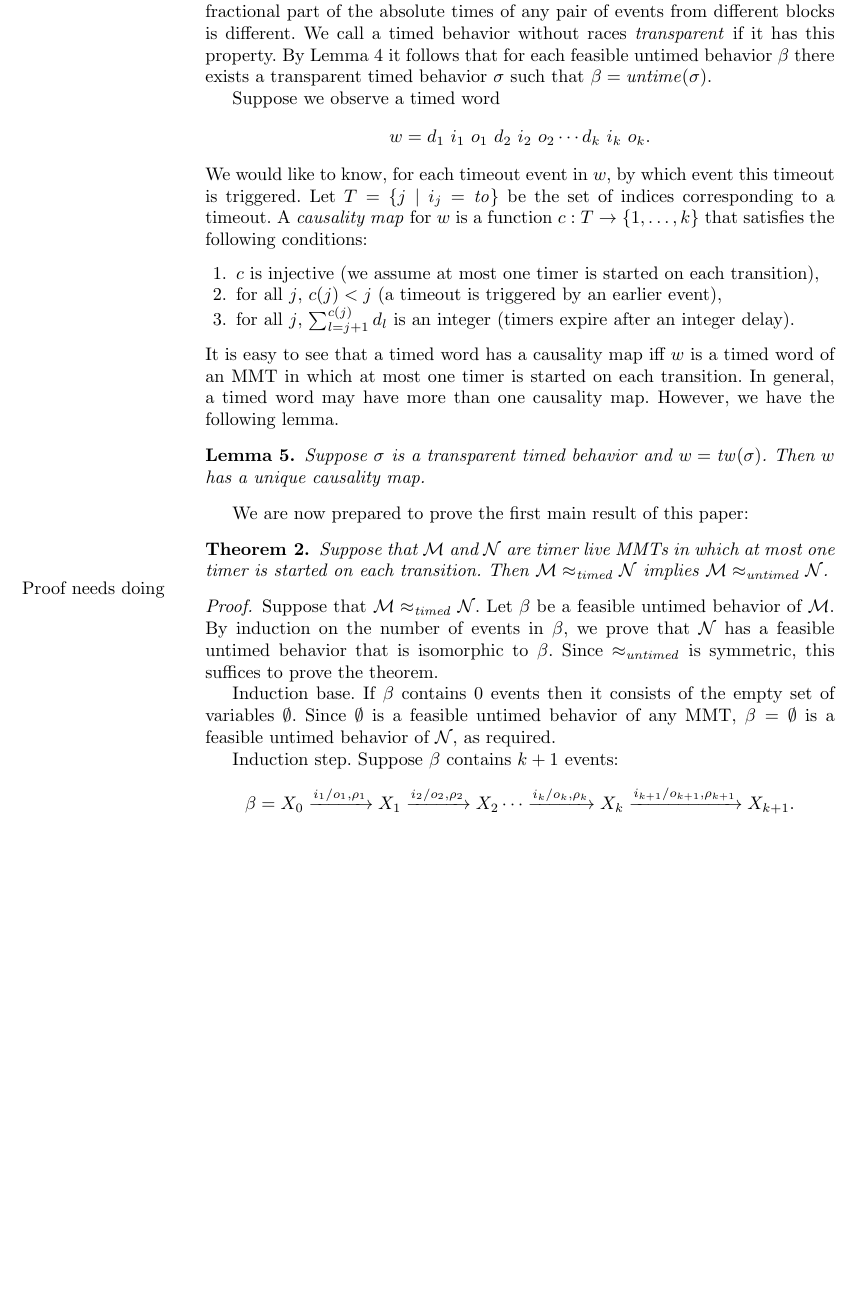
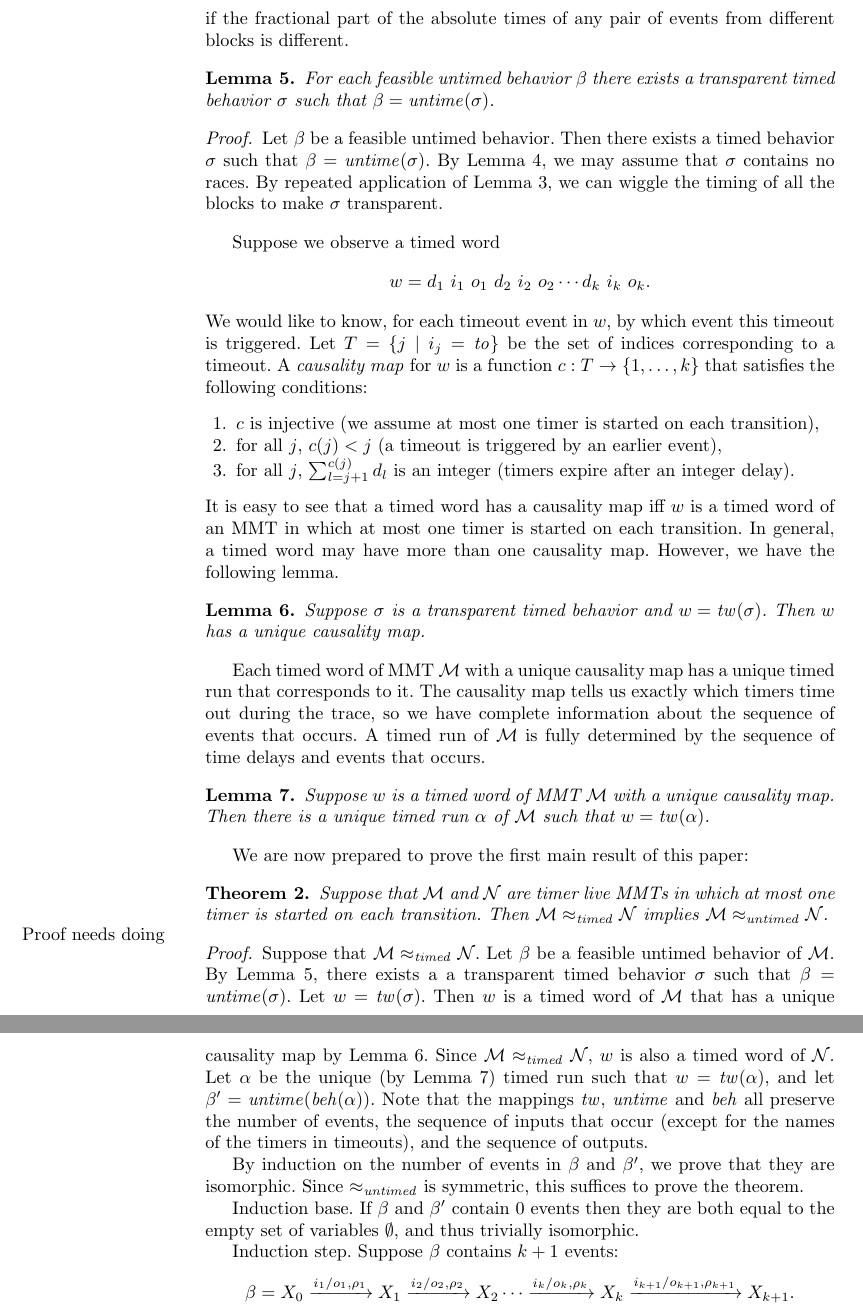
Before and after one commit to bengt-jonsson/learning-timers, a LaTeX thesis (main.tex, which reads fv-nclocks.tex): part of page 14 of 23 before the commit and two parts of pages 14 and 15 of 23 after it, the two joined at a grey line, cut so that both start at the same text, the shorter picture padded with empty space. Compiled offline with pdfLaTeX.

Commit message:
minor fixes, start proof theorem 2

```diff
--- a/fv-nclocks.tex
+++ b/fv-nclocks.tex
@@ -713,12 +713,19 @@ forward one by one until no more races remain.
 In a timed behavior, there is always an integer amount of time between events from the same block.
 This means that, if we consider the absolute time at which events occur, the fractional part of the absolute times
 of occurrence is the same for all events in a block.
-If a timed behavior has no races then, by Lemma~\ref{wiggle lemma},
-we can wiggle the timing of all the blocks. We can do this in such a way that
-the fractional part of the absolute times of any pair of events from different blocks is different.
-We call a timed behavior without races \emph{transparent} if it has this property.
-By Lemma~\ref{race elimination} it follows that for each feasible untimed behavior $\beta$ there exists
+We call a timed behavior without races \emph{transparent} if the fractional part of the absolute times of any pair of events from different blocks is different.
+
+\begin{lemma}
+\label{lemma: transparent timed behavior}
+For each feasible untimed behavior $\beta$ there exists
 a transparent timed behavior $\sigma$ such that $\beta = \untime(\sigma)$.
+\end{lemma}
+\begin{proof}
+Let $\beta$ be a feasible untimed behavior.
+Then there exists a timed behavior $\sigma$ such that $\beta = \untime(\sigma)$.
+By Lemma~\ref{race elimination}, we may assume that $\sigma$ contains no races.
+By repeated application of Lemma~\ref{wiggle lemma}, we can wiggle the timing of all the blocks to make $\sigma$ transparent.
+\end{proof}
 
 Suppose we observe a timed word
 \begin{eqnarray*}
@@ -740,8 +747,20 @@ is started on each transition. In general, a timed word may have more than one c
 lemma.
 
 \begin{lemma}
+\label{lemma unique causality map}
 Suppose $\sigma$ is a transparent timed behavior and $w = \timedword(\sigma)$.
 Then $w$ has a unique causality map.
+\end{lemma}
+
+Each timed word of MMT $\M$ with a unique causality map has a unique timed run that corresponds to it.
+The causality map tells us exactly which timers time out during the trace, so we have complete information
+about the sequence of events that occurs. A timed run of $\M$ is fully determined
+by the sequence of time delays and events that occurs.
+
+\begin{lemma}
+\label{lemma unique timed run}
+Suppose $w$ is a timed word of MMT $\M$ with a unique causality map.
+Then there is a unique timed run $\alpha$ of $\M$ such that $w = \timedword(\alpha)$.
 \end{lemma}
 
 We are now prepared to prove the first main result of this paper:
@@ -757,11 +776,20 @@ $\M \approx_{\mathit{untimed}} \N$.
 \marginpar{Proof needs doing}
 Suppose that $\M \approx_{\mathit{timed}} \N$.
 Let $\beta$ be a feasible untimed behavior of $\M$.
-By induction on the number of events in $\beta$, we prove that $\N$ has a feasible untimed behavior that is isomorphic to $\beta$.
+By Lemma~\ref{lemma: transparent timed behavior}, there exists a
+a transparent timed behavior $\sigma$ such that $\beta = \untime(\sigma)$.
+Let  $w = \timedword(\sigma)$.
+Then $w$ is a timed word of $\M$ that has a unique causality map by Lemma~\ref{lemma unique causality map}.
+Since $\M \approx_{\mathit{timed}} \N$, $w$ is also a timed word of $\N$.
+Let $\alpha$ be the unique (by Lemma~\ref{lemma unique timed run}) timed run such that $w = \timedword(\alpha)$,
+and let $\beta' = \untime(\beh(\alpha))$.
+Note that the mappings $\timedword$, $\untime$ and $\beh$ all preserve the number of events, the sequence of inputs that occur (except for the names of the timers in timeouts), and the sequence of outputs.
+
+By induction on the number of events in $\beta$ and $\beta'$, we prove that they are isomorphic.
 Since $\approx_{\mathit{untimed}}$ is symmetric, this suffices to prove the theorem.
 
-Induction base. If $\beta$ contains $0$ events then it consists of the empty set of variables $\emptyset$.
-Since $\emptyset$ is a feasible untimed behavior of any MMT, $\beta = \emptyset$ is a feasible untimed behavior of $\N$, as required.
+Induction base. If $\beta$ and $\beta'$ contain $0$ events then they are both equal to the empty set of variables $\emptyset$,
+and thus trivially isomorphic.
 
 Induction step. Suppose $\beta$ contains $k+1$ events:
 \begin{eqnarray*}
```
Also changed, not shown: fv-nclocks.tex (28 more changed lines).
